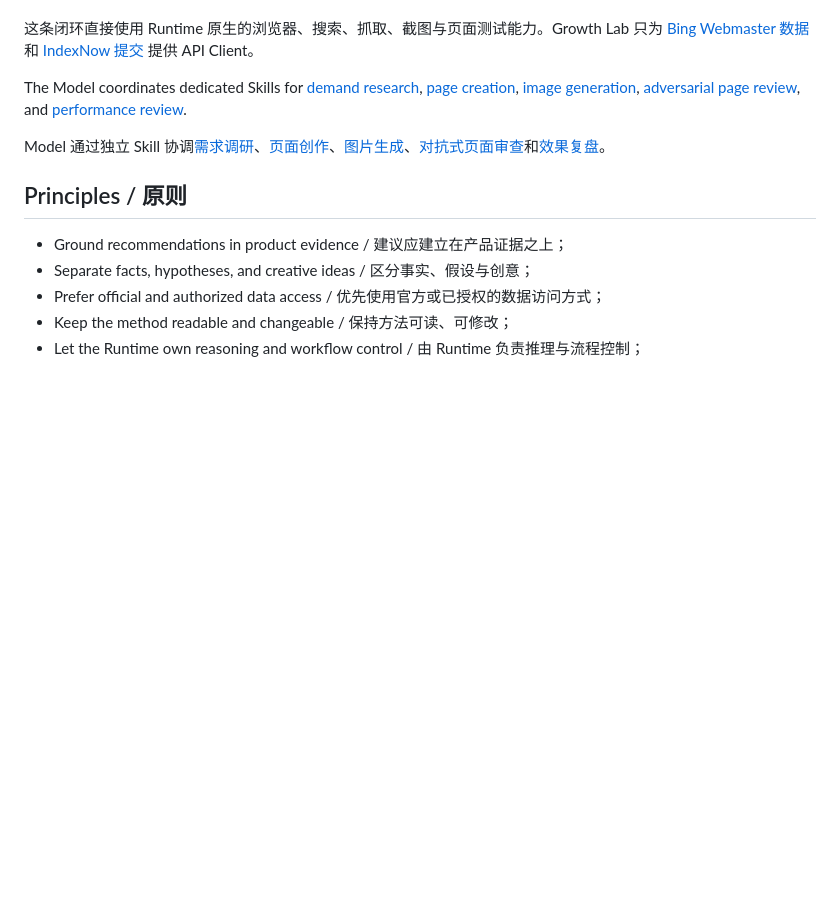
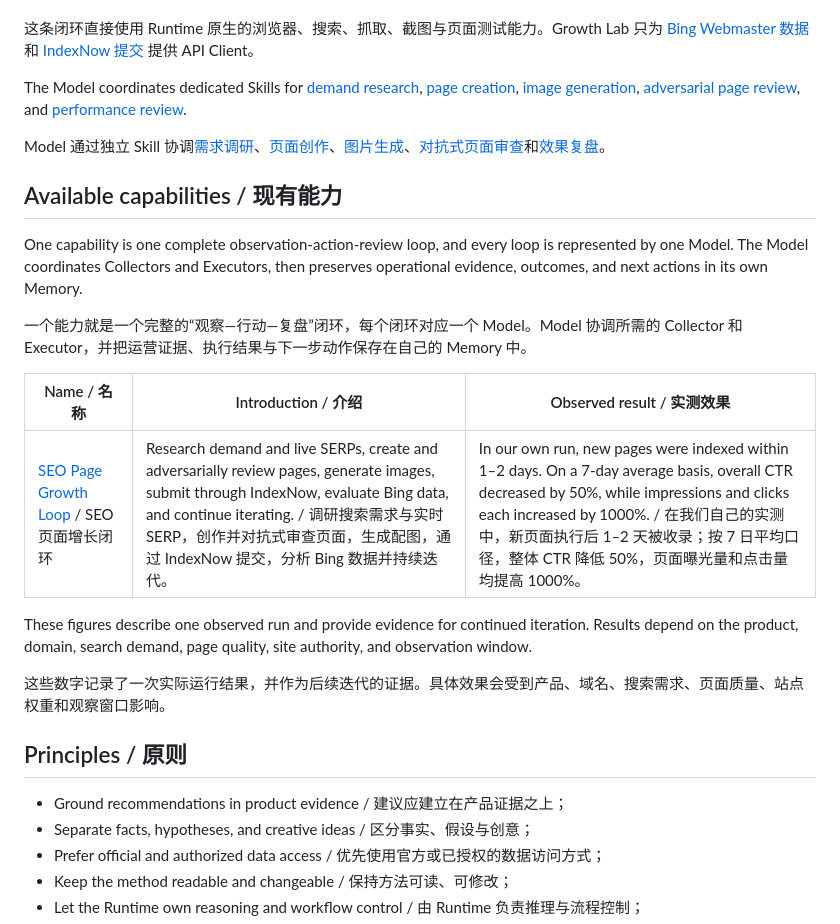
Before and after one commit to tsingyuai/growth-lab, a Markdown page: README.md, the part around the change. Rendered like a GitHub page; blank space fills up the shorter version.

Commit message:
docs: add capability results table

```diff
--- a/README.md
+++ b/README.md
@@ -228,6 +228,20 @@ The Model coordinates dedicated Skills for [demand research](collectors/research
 
 Model 通过独立 Skill 协调[需求调研](collectors/research-seo-demand/SKILL.md)、[页面创作](executors/create-seo-page/SKILL.md)、[图片生成](executors/generate-image/SKILL.md)、[对抗式页面审查](executors/review-seo-page/SKILL.md)和[效果复盘](executors/review-seo-performance/SKILL.md)。
 
+## Available capabilities / 现有能力
+
+One capability is one complete observation-action-review loop, and every loop is represented by one Model. The Model coordinates Collectors and Executors, then preserves operational evidence, outcomes, and next actions in its own Memory.
+
+一个能力就是一个完整的“观察—行动—复盘”闭环，每个闭环对应一个 Model。Model 协调所需的 Collector 和 Executor，并把运营证据、执行结果与下一步动作保存在自己的 Memory 中。
+
+| Name / 名称 | Introduction / 介绍 | Observed result / 实测效果 |
+|---|---|---|
+| [SEO Page Growth Loop](models/run-seo-page-loop/SKILL.md) / SEO 页面增长闭环 | Research demand and live SERPs, create and adversarially review pages, generate images, submit through IndexNow, evaluate Bing data, and continue iterating. / 调研搜索需求与实时 SERP，创作并对抗式审查页面，生成配图，通过 IndexNow 提交，分析 Bing 数据并持续迭代。 | In our own run, new pages were indexed within 1–2 days. On a 7-day average basis, overall CTR decreased by 50%, while impressions and clicks each increased by 1000%. / 在我们自己的实测中，新页面执行后 1–2 天被收录；按 7 日平均口径，整体 CTR 降低 50%，页面曝光量和点击量均提高 1000%。 |
+
+These figures describe one observed run and provide evidence for continued iteration. Results depend on the product, domain, search demand, page quality, site authority, and observation window.
+
+这些数字记录了一次实际运行结果，并作为后续迭代的证据。具体效果会受到产品、域名、搜索需求、页面质量、站点权重和观察窗口影响。
+
 ## Principles / 原则
 
 - Ground recommendations in product evidence / 建议应建立在产品证据之上；
```
